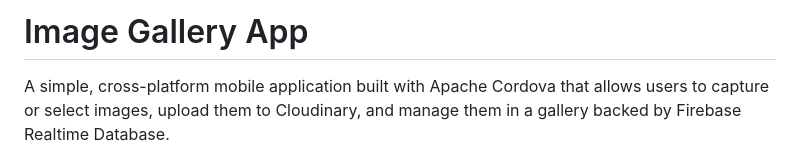
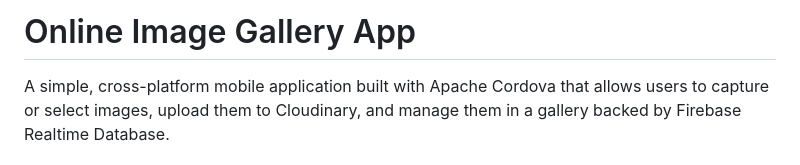
Before and after one commit to dilanlahiru97/imageGalleryApp, a Markdown page: README.md, the part around the change. GitHub-like rendering.

```diff
--- a/README.md
+++ b/README.md
@@ -1,4 +1,4 @@
-# Image Gallery App
+# Online Image Gallery App
 
 A simple, cross-platform mobile application built with Apache Cordova that allows users to capture or select images, upload them to Cloudinary, and manage them in a gallery backed by Firebase Realtime Database.
 
```
